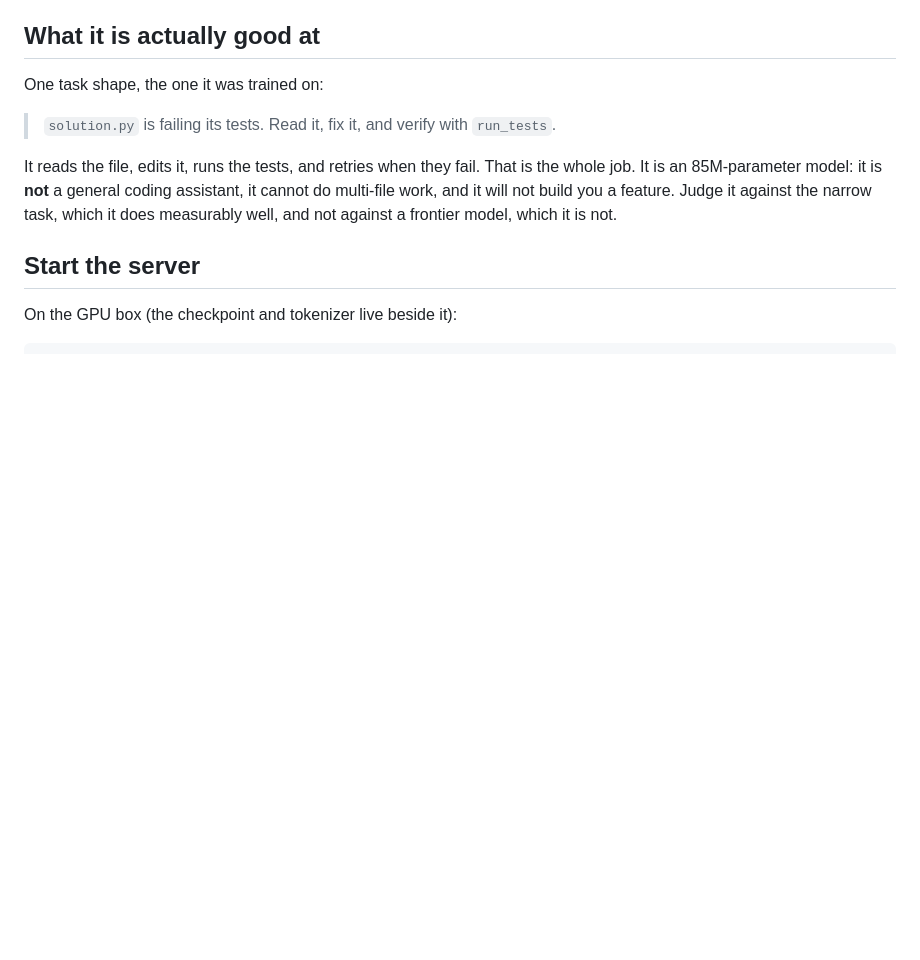
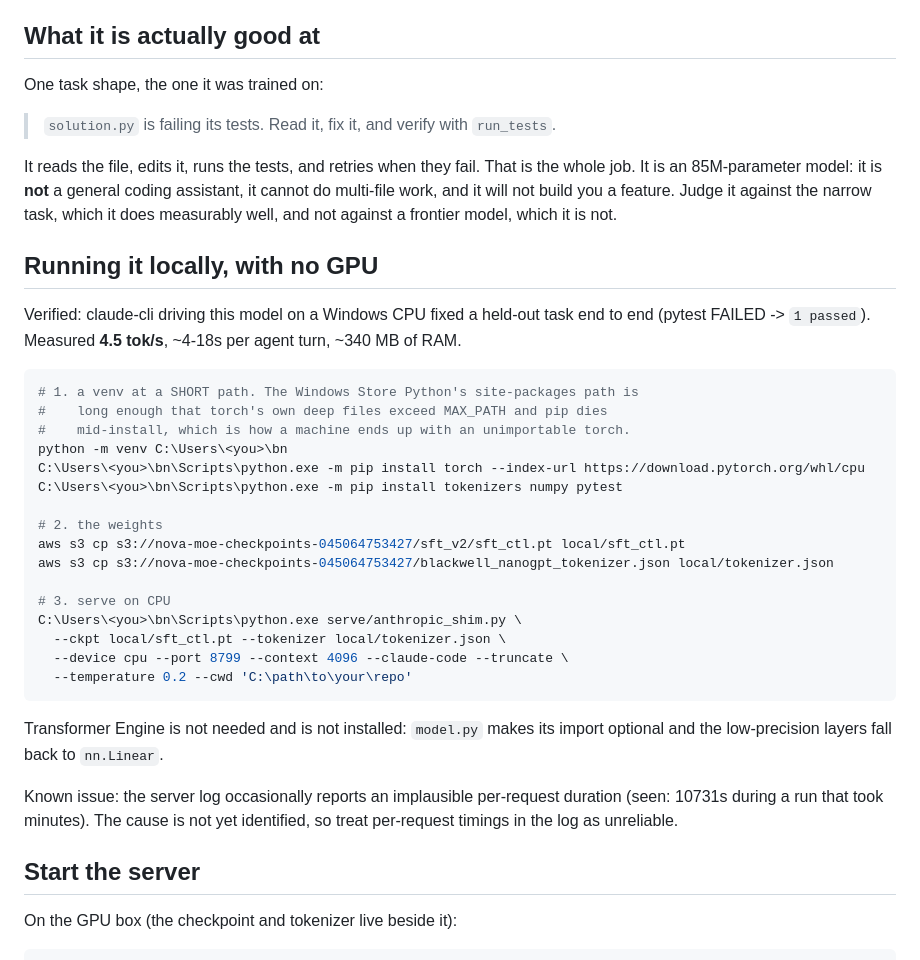
Before and after one commit to alexhuo2020/nano-coder, a Markdown page: serve/README.md, the part around the change. Drawn GitHub-style; blank space fills up the shorter version.

Commit message:
Document the local CPU setup, including the MAX_PATH trap
The Windows Store Python's site-packages path is long enough that torch's own
deep internal files exceed MAX_PATH, so pip fails mid-install and leaves an
unimportable torch behind -- which is exactly the state this machine was in. A
venv at a short path avoids it without admin rights.

Co-Authored-By: Claude Opus 5 (1M context) <noreply@anthropic.com>

````diff
--- a/serve/README.md
+++ b/serve/README.md
@@ -42,6 +42,38 @@ the whole job. It is an 85M-parameter model: it is **not** a general coding
 assistant, it cannot do multi-file work, and it will not build you a feature.
 Judge it against the narrow task, which it does measurably well, and not
 against a frontier model, which it is not.
+
+## Running it locally, with no GPU
+
+Verified: claude-cli driving this model on a Windows CPU fixed a held-out task
+end to end (pytest FAILED -> `1 passed`). Measured **4.5 tok/s**, ~4-18s per
+agent turn, ~340 MB of RAM.
+
+```bash
+# 1. a venv at a SHORT path. The Windows Store Python's site-packages path is
+#    long enough that torch's own deep files exceed MAX_PATH and pip dies
+#    mid-install, which is how a machine ends up with an unimportable torch.
+python -m venv C:\Users\<you>\bn
+C:\Users\<you>\bn\Scripts\python.exe -m pip install torch --index-url https://download.pytorch.org/whl/cpu
+C:\Users\<you>\bn\Scripts\python.exe -m pip install tokenizers numpy pytest
+
+# 2. the weights
+aws s3 cp s3://nova-moe-checkpoints-045064753427/sft_v2/sft_ctl.pt local/sft_ctl.pt
+aws s3 cp s3://nova-moe-checkpoints-045064753427/blackwell_nanogpt_tokenizer.json local/tokenizer.json
+
+# 3. serve on CPU
+C:\Users\<you>\bn\Scripts\python.exe serve/anthropic_shim.py \
+  --ckpt local/sft_ctl.pt --tokenizer local/tokenizer.json \
+  --device cpu --port 8799 --context 4096 --claude-code --truncate \
+  --temperature 0.2 --cwd 'C:\path\to\your\repo'
+```
+
+Transformer Engine is not needed and is not installed: `model.py` makes its
+import optional and the low-precision layers fall back to `nn.Linear`.
+
+Known issue: the server log occasionally reports an implausible per-request
+duration (seen: 10731s during a run that took minutes). The cause is not yet
+identified, so treat per-request timings in the log as unreliable.
 
 ## Start the server
 
````
